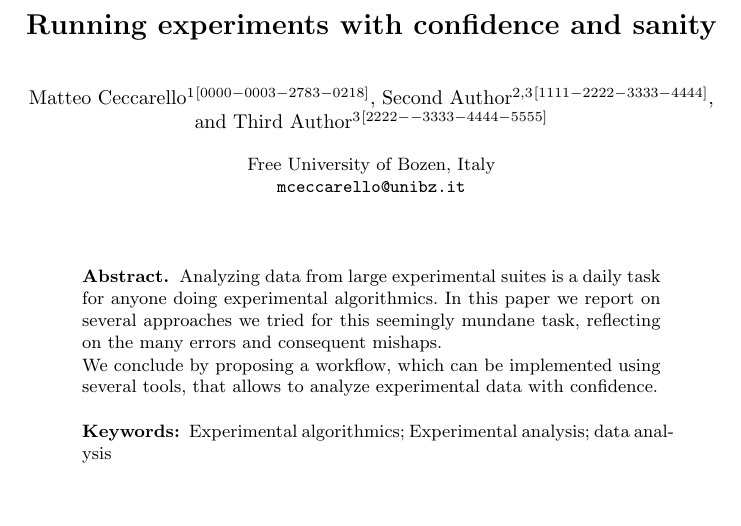
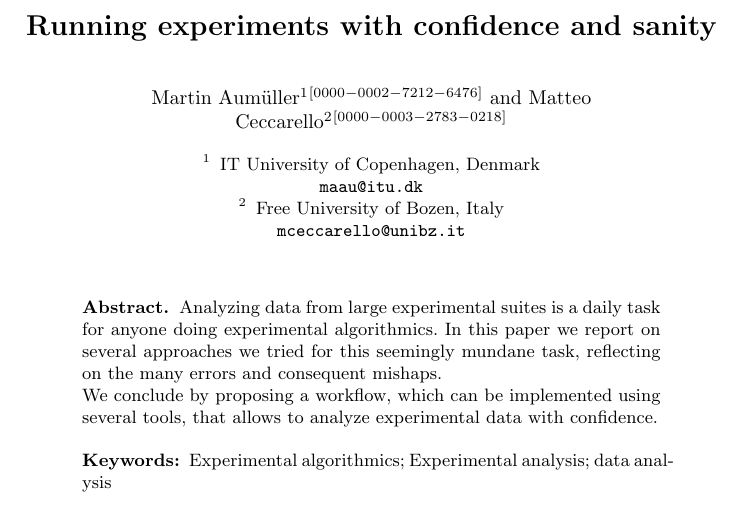
Before and after one commit to Cecca/running-experiments, a LaTeX paper (running-experiments.tex): part of page 1 of 3, cut so that both start at the same text. Compiled offline with pdfLaTeX.

Commit message:
Add Martin to authors

```diff
--- a/running-experiments.tex
+++ b/running-experiments.tex
@@ -1,5 +1,6 @@
 \documentclass{llncs}
 
+\usepackage[utf8]{inputenc}
 \usepackage{todonotes}
 \usepackage{graphicx}
 
@@ -10,16 +11,21 @@
 % If the paper title is too long for the running head, you can set
 % an abbreviated paper title here
 %
-\author{Matteo Ceccarello\inst{1}\orcidID{0000-0003-2783-0218} \and
-Second Author\inst{2,3}\orcidID{1111-2222-3333-4444} \and
-Third Author\inst{3}\orcidID{2222--3333-4444-5555}}
+\author{
+  Martin Aumüller\inst{1}\orcidID{0000-0002-7212-6476} \and
+  Matteo Ceccarello\inst{2}\orcidID{0000-0003-2783-0218}}
 %
-\authorrunning{M. Ceccarello}
+\authorrunning{M. Aumüller and M. Ceccarello}
 % First names are abbreviated in the running head.
 % If there are more than two authors, 'et al.' is used.
 %
-\institute{Free University of Bozen, Italy\\
-\email{mceccarello@unibz.it}}
+\institute{
+  IT University of Copenhagen,
+  Denmark\\
+  \email{maau@itu.dk}
+  \and
+  Free University of Bozen, Italy\\
+  \email{mceccarello@unibz.it}}
 %
 \maketitle              % typeset the header of the contribution
 %
```
